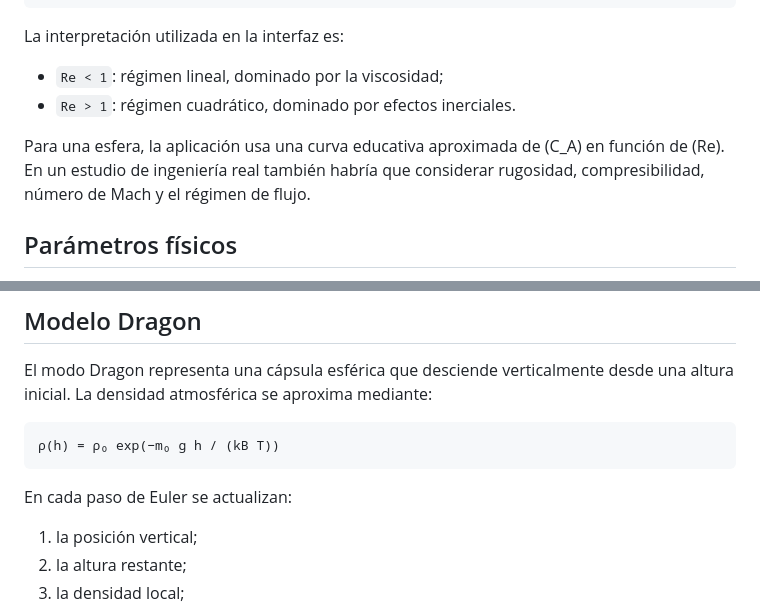
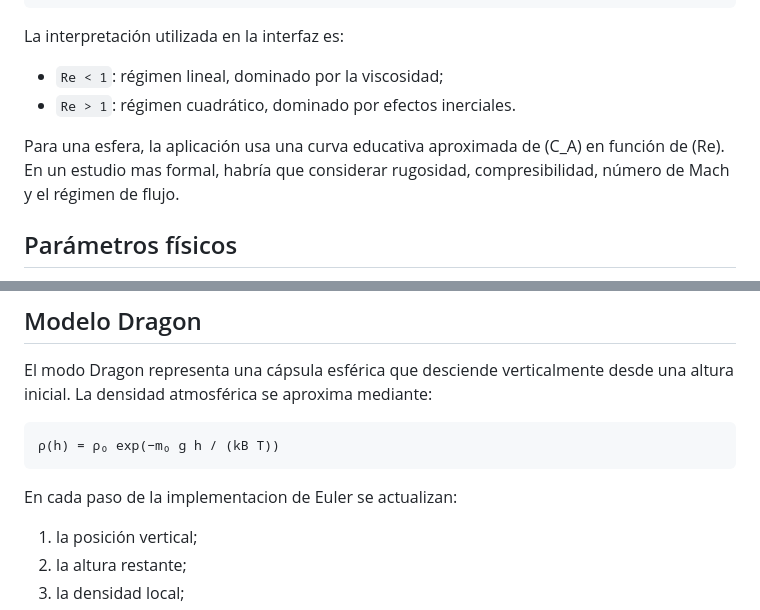
Before and after one commit to NewForest2005/Euler-s-Method-for-AURM, a Markdown page: README.md, 2 parts joined by grey strips. GitHub-like rendering.

````diff
--- a/README.md
+++ b/README.md
@@ -125,7 +113,7 @@ La interpretación utilizada en la interfaz es:
 - `Re < 1`: régimen lineal, dominado por la viscosidad;
 - `Re > 1`: régimen cuadrático, dominado por efectos inerciales.
 
-Para una esfera, la aplicación usa una curva educativa aproximada de (C_A) en función de (Re). En un estudio de ingeniería real también habría que considerar rugosidad, compresibilidad, número de Mach y el régimen de flujo.
+Para una esfera, la aplicación usa una curva educativa aproximada de (C_A) en función de (Re). En un estudio mas formal, habría que considerar rugosidad, compresibilidad, número de Mach y el régimen de flujo.
 
 ## Parámetros físicos
 
@@ -147,7 +135,7 @@ El modo Dragon representa una cápsula esférica que desciende verticalmente des
 ρ(h) = ρ₀ exp(−m₀ g h / (kB T))
 ```
 
-En cada paso de Euler se actualizan:
+En cada paso de la implementacion de Euler se actualizan:
 
 1. la posición vertical;
 2. la altura restante;
````
Also changed, not shown: other parts of README.md (+13 -23 lines).
